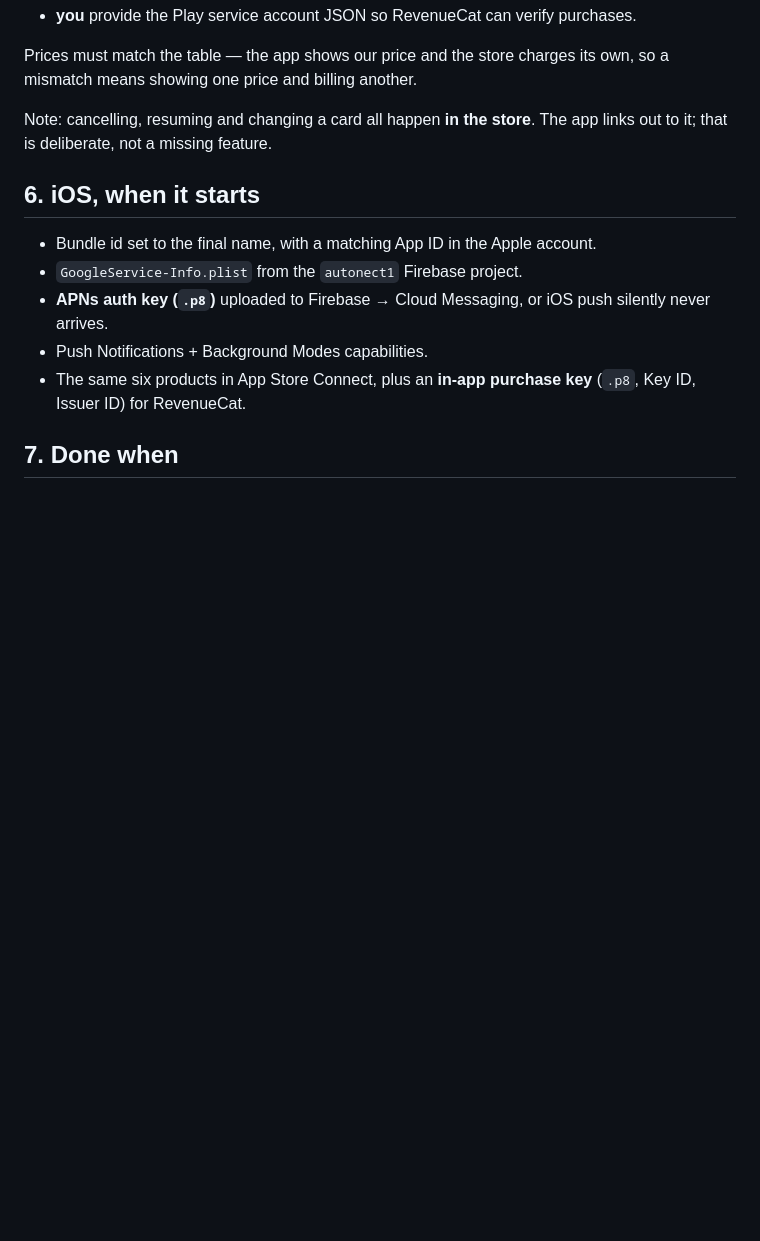
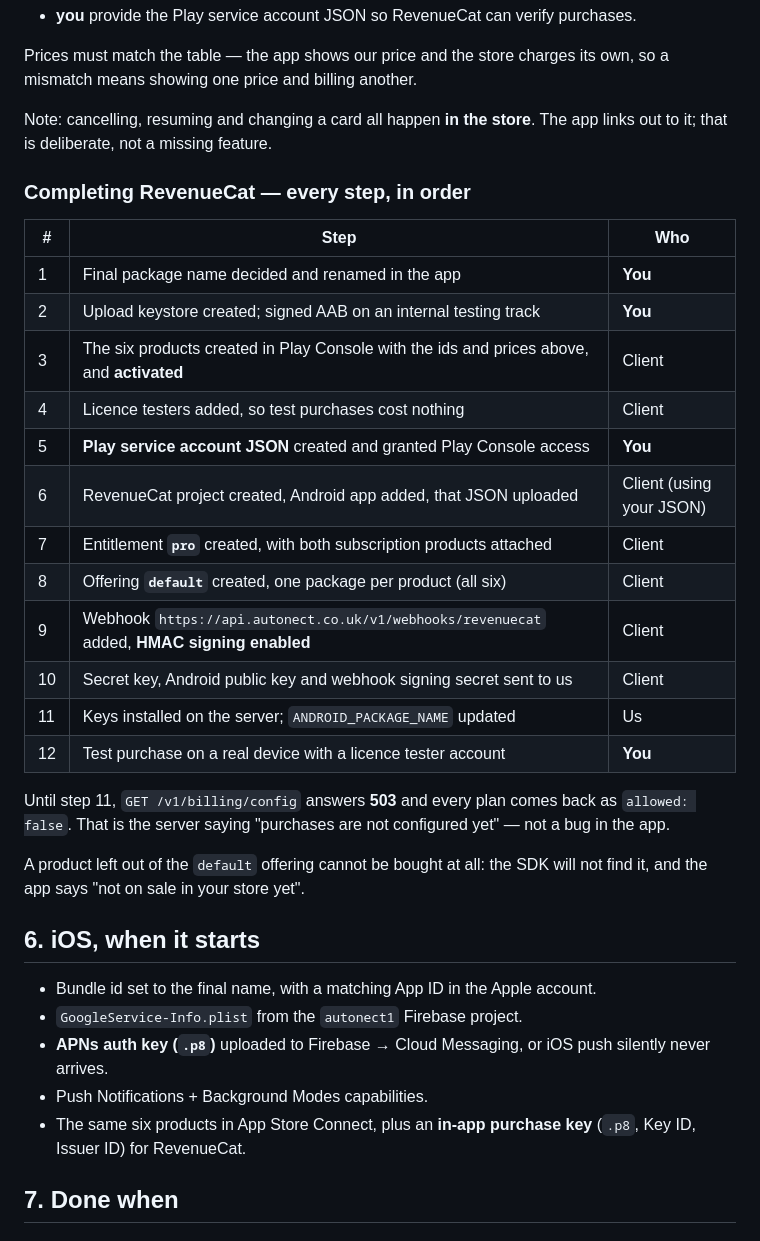
Before and after one commit to devsaffinity/autonet_app, a Markdown page: APP-DEV-CHECKLIST.md, the part around one of its changes. Drawn GitHub-style; blank space fills up the shorter version.

Commit message:
docs: list every key and the RevenueCat steps

```diff
--- a/APP-DEV-CHECKLIST.md
+++ b/APP-DEV-CHECKLIST.md
@@ -153,6 +195,30 @@ its own, so a mismatch means showing one price and billing another.
 Note: cancelling, resuming and changing a card all happen **in the store**.
 The app links out to it; that is deliberate, not a missing feature.
 
+### Completing RevenueCat — every step, in order
+
+| # | Step | Who |
+|---|---|---|
+| 1 | Final package name decided and renamed in the app | **You** |
+| 2 | Upload keystore created; signed AAB on an internal testing track | **You** |
+| 3 | The six products created in Play Console with the ids and prices above, and **activated** | Client |
+| 4 | Licence testers added, so test purchases cost nothing | Client |
+| 5 | **Play service account JSON** created and granted Play Console access | **You** |
+| 6 | RevenueCat project created, Android app added, that JSON uploaded | Client (using your JSON) |
+| 7 | Entitlement **`pro`** created, with both subscription products attached | Client |
+| 8 | Offering **`default`** created, one package per product (all six) | Client |
+| 9 | Webhook `https://api.autonect.co.uk/v1/webhooks/revenuecat` added, **HMAC signing enabled** | Client |
+| 10 | Secret key, Android public key and webhook signing secret sent to us | Client |
+| 11 | Keys installed on the server; `ANDROID_PACKAGE_NAME` updated | Us |
+| 12 | Test purchase on a real device with a licence tester account | **You** |
+
+Until step 11, `GET /v1/billing/config` answers **503** and every plan comes
+back as `allowed: false`. That is the server saying "purchases are not
+configured yet" — not a bug in the app.
+
+A product left out of the `default` offering cannot be bought at all: the SDK
+will not find it, and the app says "not on sale in your store yet".
+
 ## 6. iOS, when it starts
 
 - Bundle id set to the final name, with a matching App ID in the Apple account.
```
Also changed, not shown: other parts of APP-DEV-CHECKLIST.md (+42 -0 lines).
